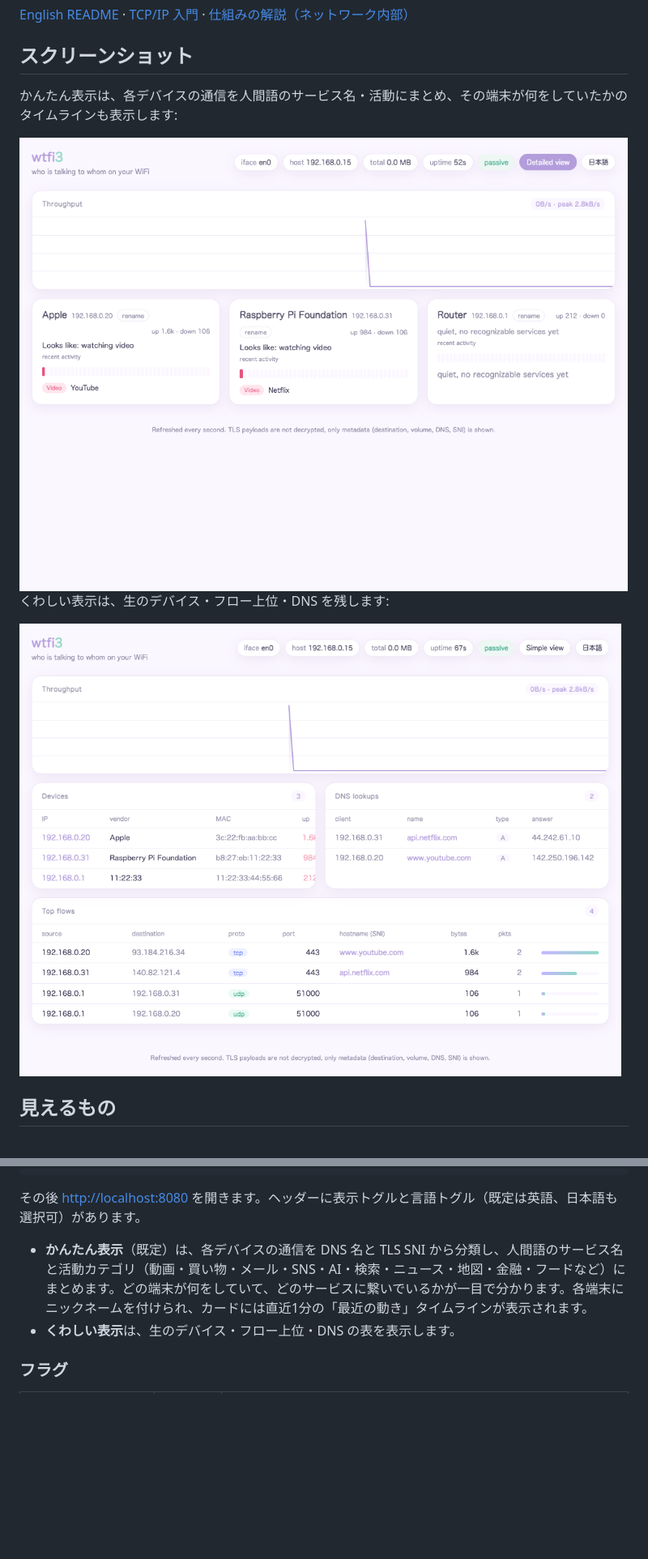
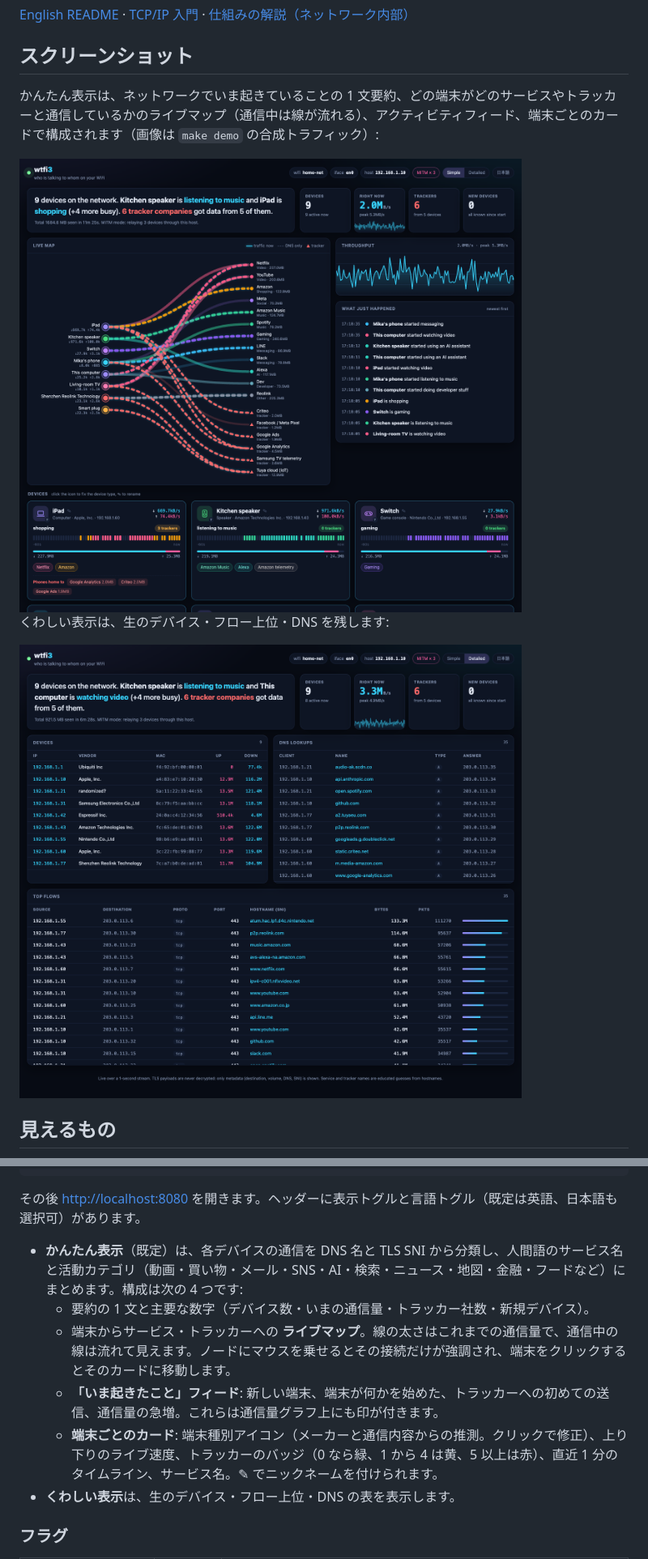
Before and after one commit to kanywst/wtfi3, a Markdown page: README.ja.md, 2 parts joined by grey strips. Shown at 81% size. Rendered like a GitHub page; pictures changed too: docs/assets/wtfi3-detailed.png, docs/assets/wtfi3-simple.png; blank space fills up the shorter version.

```diff
--- a/README.ja.md
+++ b/README.ja.md
@@ -10,7 +10,7 @@
 
 ## スクリーンショット
 
-かんたん表示は、各デバイスの通信を人間語のサービス名・活動にまとめ、その端末が何をしていたかのタイムラインも表示します:
+かんたん表示は、ネットワークでいま起きていることの 1 文要約、どの端末がどのサービスやトラッカーと通信しているかのライブマップ（通信中は線が流れる）、アクティビティフィード、端末ごとのカードで構成されます（画像は `make demo` の合成トラフィック）:
 
 <img src="docs/assets/wtfi3-simple.png" alt="wtfi3 かんたん表示" width="900">
 
@@ -82,7 +82,11 @@ sudo ./wtfi3 -i en0 -spoof -i-own-this-network -w capture.pcap
 
 その後 <http://localhost:8080> を開きます。ヘッダーに表示トグルと言語トグル（既定は英語、日本語も選択可）があります。
 
-- **かんたん表示**（既定）は、各デバイスの通信を DNS 名と TLS SNI から分類し、人間語のサービス名と活動カテゴリ（動画・買い物・メール・SNS・AI・検索・ニュース・地図・金融・フードなど）にまとめます。どの端末が何をしていて、どのサービスに繋いでいるかが一目で分かります。各端末にニックネームを付けられ、カードには直近1分の「最近の動き」タイムラインが表示されます。
+- **かんたん表示**（既定）は、各デバイスの通信を DNS 名と TLS SNI から分類し、人間語のサービス名と活動カテゴリ（動画・買い物・メール・SNS・AI・検索・ニュース・地図・金融・フードなど）にまとめます。構成は次の 4 つです:
+  - 要約の 1 文と主要な数字（デバイス数・いまの通信量・トラッカー社数・新規デバイス）。
+  - 端末からサービス・トラッカーへの **ライブマップ**。線の太さはこれまでの通信量で、通信中の線は流れて見えます。ノードにマウスを乗せるとその接続だけが強調され、端末をクリックするとそのカードに移動します。
+  - **「いま起きたこと」フィード**: 新しい端末、端末が何かを始めた、トラッカーへの初めての送信、通信量の急増。これらは通信量グラフ上にも印が付きます。
+  - **端末ごとのカード**: 端末種別アイコン（メーカーと通信内容からの推測。クリックで修正）、上り下りのライブ速度、トラッカーのバッジ（0 なら緑、1 から 4 は黄、5 以上は赤）、直近 1 分のタイムライン、サービス名。✎ でニックネームを付けられます。
 - **くわしい表示**は、生のデバイス・フロー上位・DNS の表を表示します。
 
 ### フラグ
```
Also changed, not shown: other parts of README.ja.md (+4 -0 lines), CHANGELOG.md (+13 -0 lines), README.md (+10 -2 lines), 1 other file.
